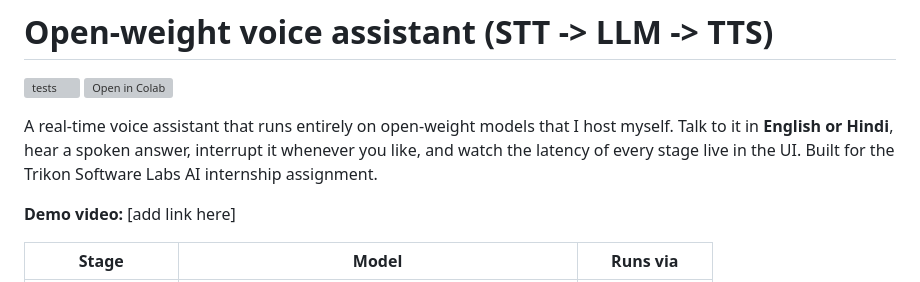
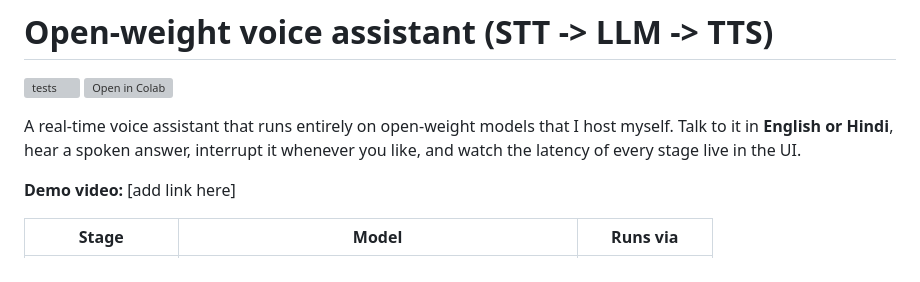
Before and after one commit to 77Pratham/voice-assistant, a Markdown page: README.md, the part around the change. GitHub-like rendering; grey boxes are pictures that could not be loaded.

Commit message:
Update README to remove internship reference
Removed mention of Trikon Software Labs AI internship assignment from the README.

```diff
--- a/README.md
+++ b/README.md
@@ -5,7 +5,6 @@
 
 A real-time voice assistant that runs entirely on open-weight models that I host myself. Talk to it in **English or
 Hindi**, hear a spoken answer, interrupt it whenever you like, and watch the latency of every stage live in the UI.
-Built for the Trikon Software Labs AI internship assignment.
 
 **Demo video:** [add link here]
 
```
